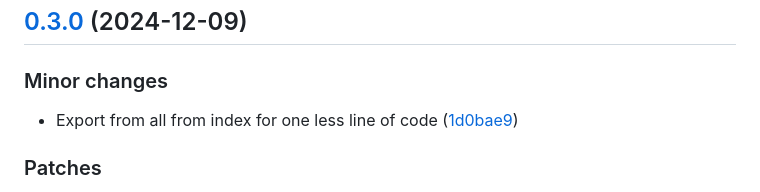
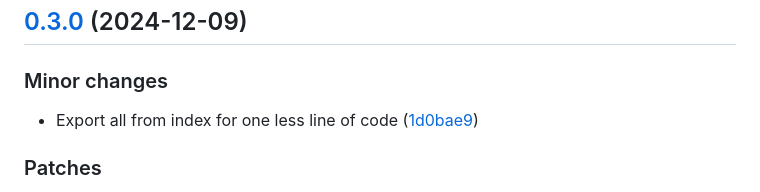
Before and after one commit to will-stone/2n8, a Markdown page: CHANGELOG.md, the part around the change. GitHub-like rendering.

Commit message:
Correct typo

```diff
--- a/CHANGELOG.md
+++ b/CHANGELOG.md
@@ -4,7 +4,7 @@
 
 ### Minor changes
 
-- Export from all from index for one less line of code
+- Export all from index for one less line of code
   ([1d0bae9](https://github.com/will-stone/2n8/commit/1d0bae9f1c29d3578f907cfb067b5e4f84383170))
 
 ### Patches
```
